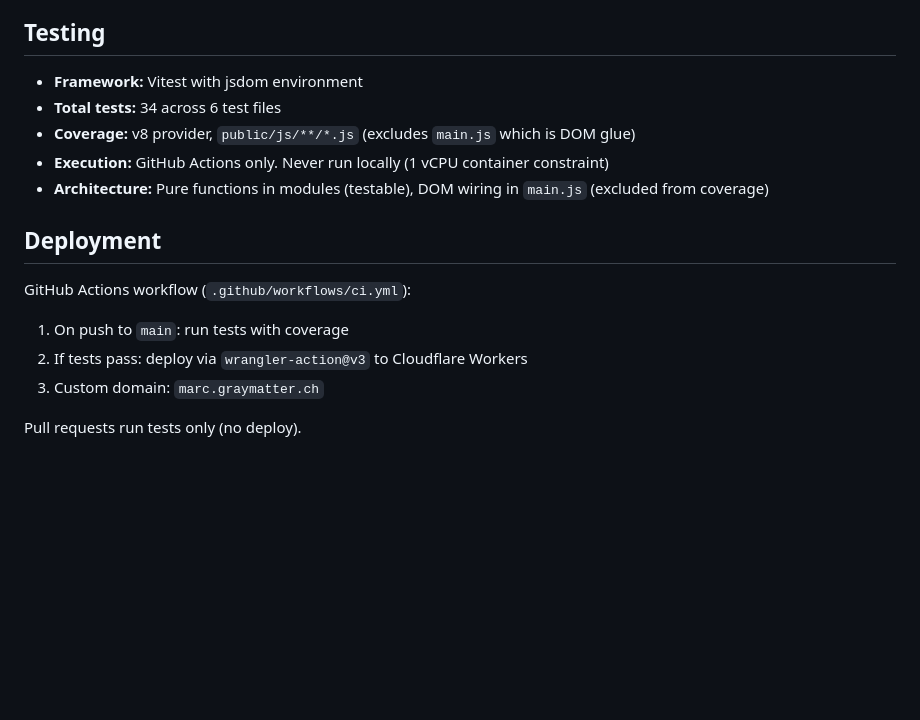
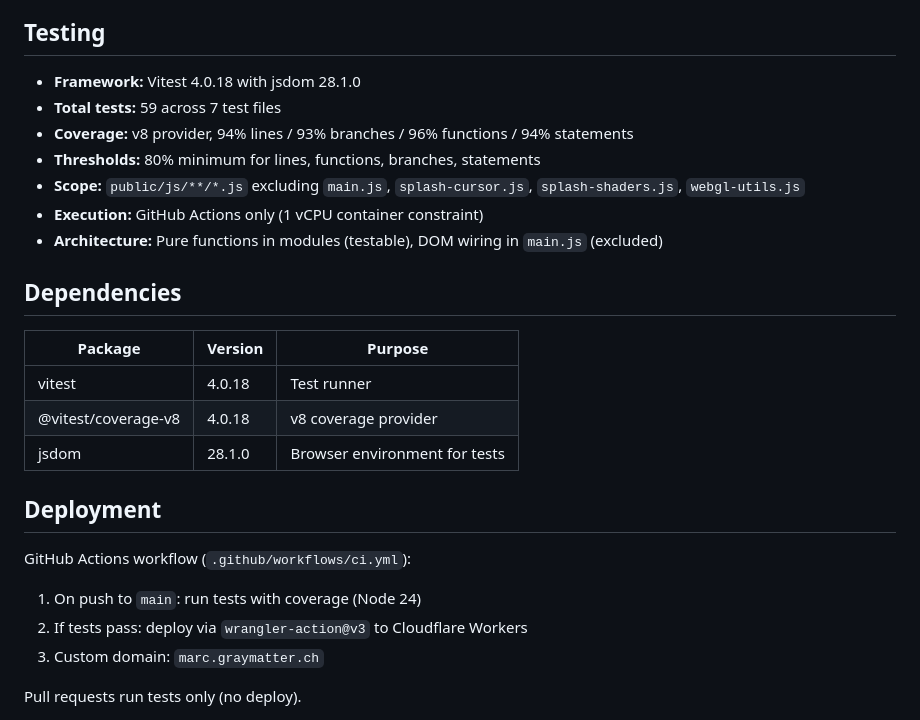
Before and after one commit to nikolanovoselec/marc-schmid-fan-page, a Markdown page: TECHNICAL.md, the part around one of its changes. GitHub-like rendering; blank space fills up the shorter version.

```diff
--- a/TECHNICAL.md
+++ b/TECHNICAL.md
@@ -88,17 +94,27 @@ Elements with `.fade-in` start at `opacity: 0`, `translateY(20px)`, `scale(0.97)
 
 ## Testing
 
-- **Framework:** Vitest with jsdom environment
-- **Total tests:** 34 across 6 test files
-- **Coverage:** v8 provider, `public/js/**/*.js` (excludes `main.js` which is DOM glue)
-- **Execution:** GitHub Actions only. Never run locally (1 vCPU container constraint)
-- **Architecture:** Pure functions in modules (testable), DOM wiring in `main.js` (excluded from coverage)
+- **Framework:** Vitest 4.0.18 with jsdom 28.1.0
+- **Total tests:** 59 across 7 test files
+- **Coverage:** v8 provider, 94% lines / 93% branches / 96% functions / 94% statements
+- **Thresholds:** 80% minimum for lines, functions, branches, statements
+- **Scope:** `public/js/**/*.js` excluding `main.js`, `splash-cursor.js`, `splash-shaders.js`, `webgl-utils.js`
+- **Execution:** GitHub Actions only (1 vCPU container constraint)
+- **Architecture:** Pure functions in modules (testable), DOM wiring in `main.js` (excluded)
+
+## Dependencies
+
+| Package | Version | Purpose |
+|---------|---------|---------|
+| vitest | 4.0.18 | Test runner |
+| @vitest/coverage-v8 | 4.0.18 | v8 coverage provider |
+| jsdom | 28.1.0 | Browser environment for tests |
 
 ## Deployment
 
 GitHub Actions workflow (`.github/workflows/ci.yml`):
 
-1. On push to `main`: run tests with coverage
+1. On push to `main`: run tests with coverage (Node 24)
 2. If tests pass: deploy via `wrangler-action@v3` to Cloudflare Workers
 3. Custom domain: `marc.graymatter.ch`
 
```
Also changed, not shown: other parts of TECHNICAL.md (+49 -43 lines).
